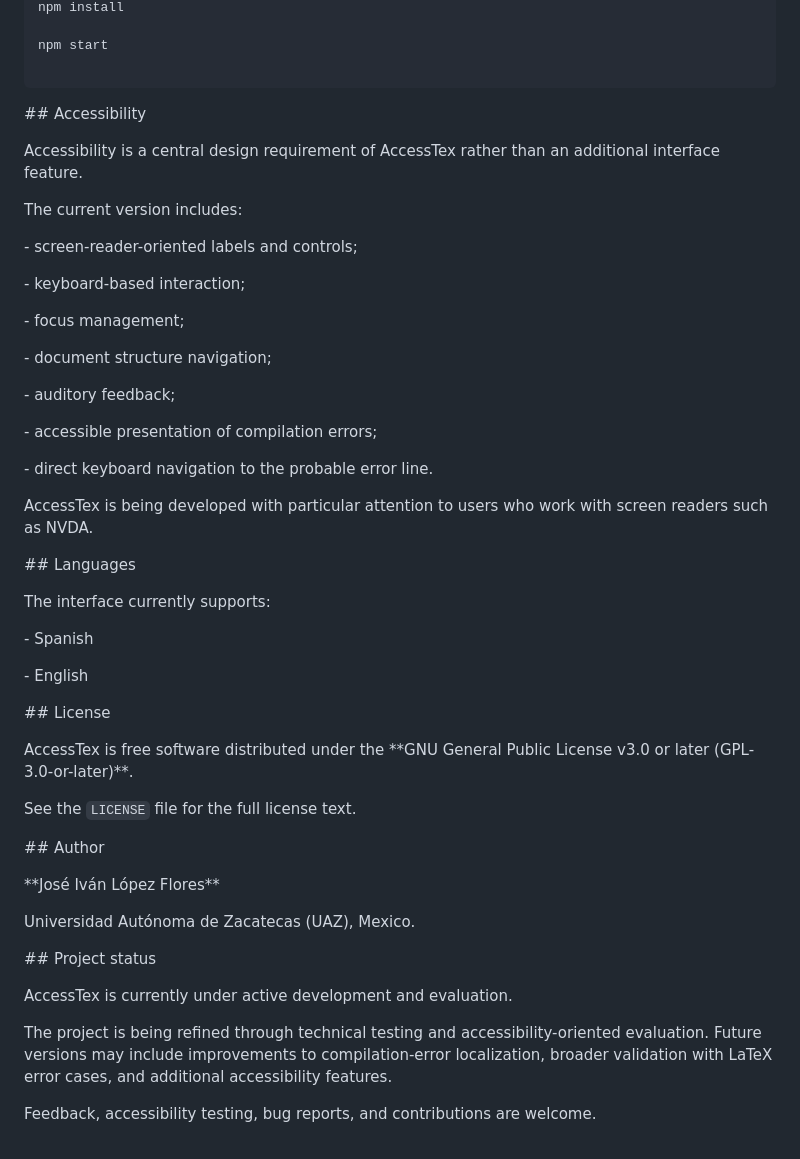
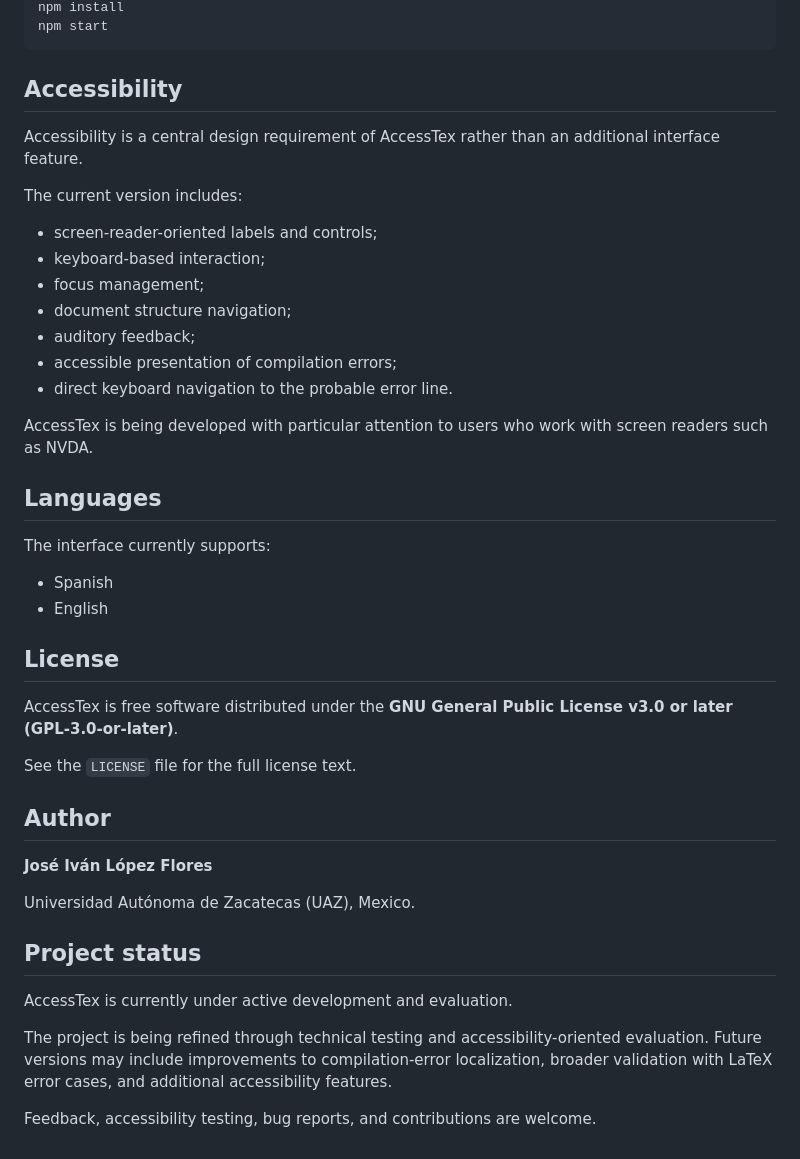
Before and after one commit to IvanLopezFlores/AccessTex, a Markdown page: README.md, the part around one of its changes. Drawn GitHub-style.

Commit message:
Fix README Markdown formatting

````diff
--- a/README.md
+++ b/README.md
@@ -143,91 +72,46 @@ For development:
 npm install
-
 npm start
-
 ```
 
-
-
-\## Accessibility
-
-
+## Accessibility
 
 Accessibility is a central design requirement of AccessTex rather than an additional interface feature.
 
-
-
 The current version includes:
 
-
-
-\- screen-reader-oriented labels and controls;
-
-\- keyboard-based interaction;
-
-\- focus management;
-
-\- document structure navigation;
-
-\- auditory feedback;
-
-\- accessible presentation of compilation errors;
-
-\- direct keyboard navigation to the probable error line.
-
-
+- screen-reader-oriented labels and controls;
+- keyboard-based interaction;
+- focus management;
+- document structure navigation;
+- auditory feedback;
+- accessible presentation of compilation errors;
+- direct keyboard navigation to the probable error line.
 
 AccessTex is being developed with particular attention to users who work with screen readers such as NVDA.
 
-
-
-\## Languages
-
-
+## Languages
 
 The interface currently supports:
 
+- Spanish
+- English
 
+## License
 
-\- Spanish
-
-\- English
-
-
-
-\## License
-
-
-
-AccessTex is free software distributed under the \*\*GNU General Public License v3.0 or later (GPL-3.0-or-later)\*\*.
-
-
+AccessTex is free software distributed under the **GNU General Public License v3.0 or later (GPL-3.0-or-later)**.
 
 See the `LICENSE` file for the full license text.
 
+## Author
 
-
-\## Author
-
-
-
-\*\*José Iván López Flores\*\*
-
-
+**José Iván López Flores**
 
 Universidad Autónoma de Zacatecas (UAZ), Mexico.
 
-
-
-\## Project status
-
-
+## Project status
 
 AccessTex is currently under active development and evaluation.
 
-
-
 The project is being refined through technical testing and accessibility-oriented evaluation. Future versions may include improvements to compilation-error localization, broader validation with LaTeX error cases, and additional accessibility features.
 
-
-
 Feedback, accessibility testing, bug reports, and contributions are welcome.
````
Also changed, not shown: other parts of README.md (+35 -106 lines).
